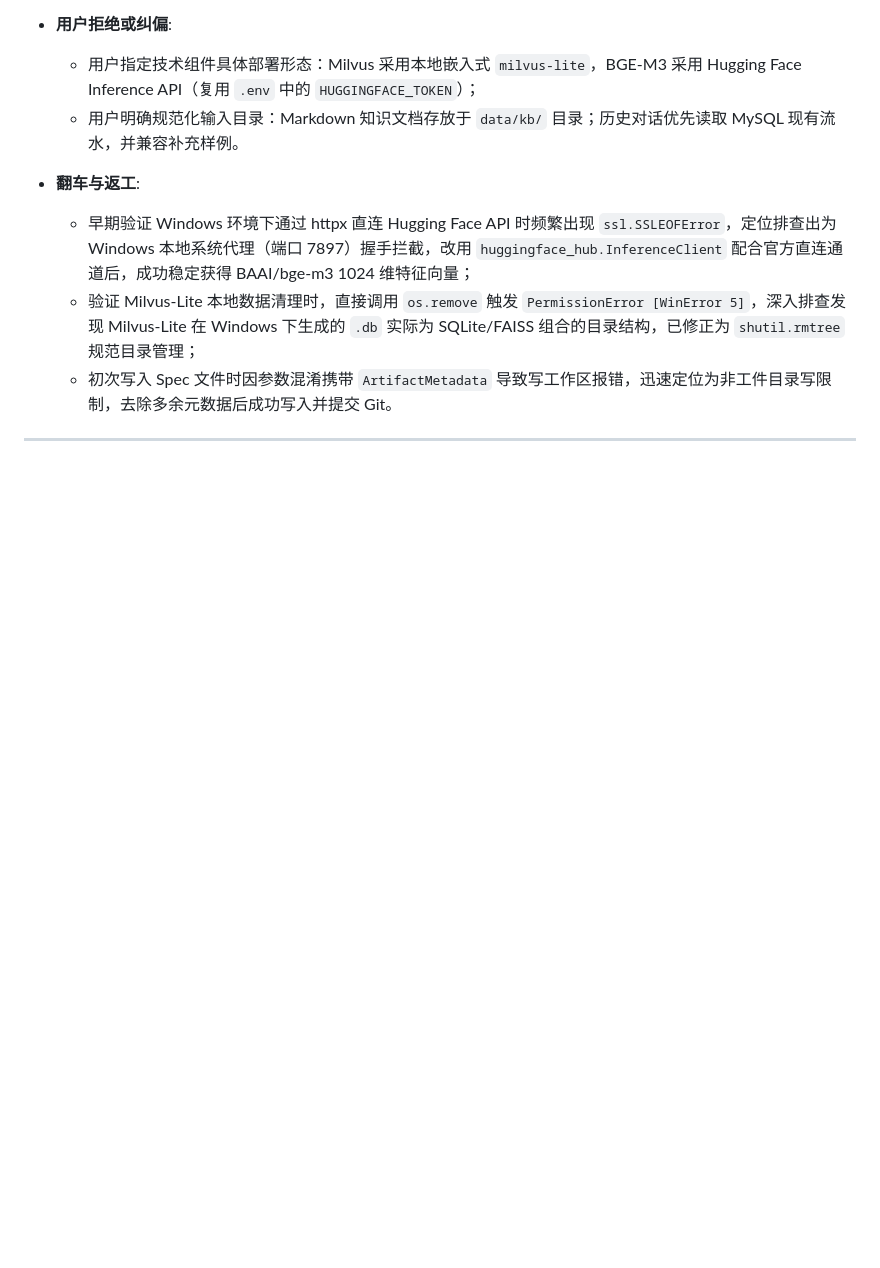
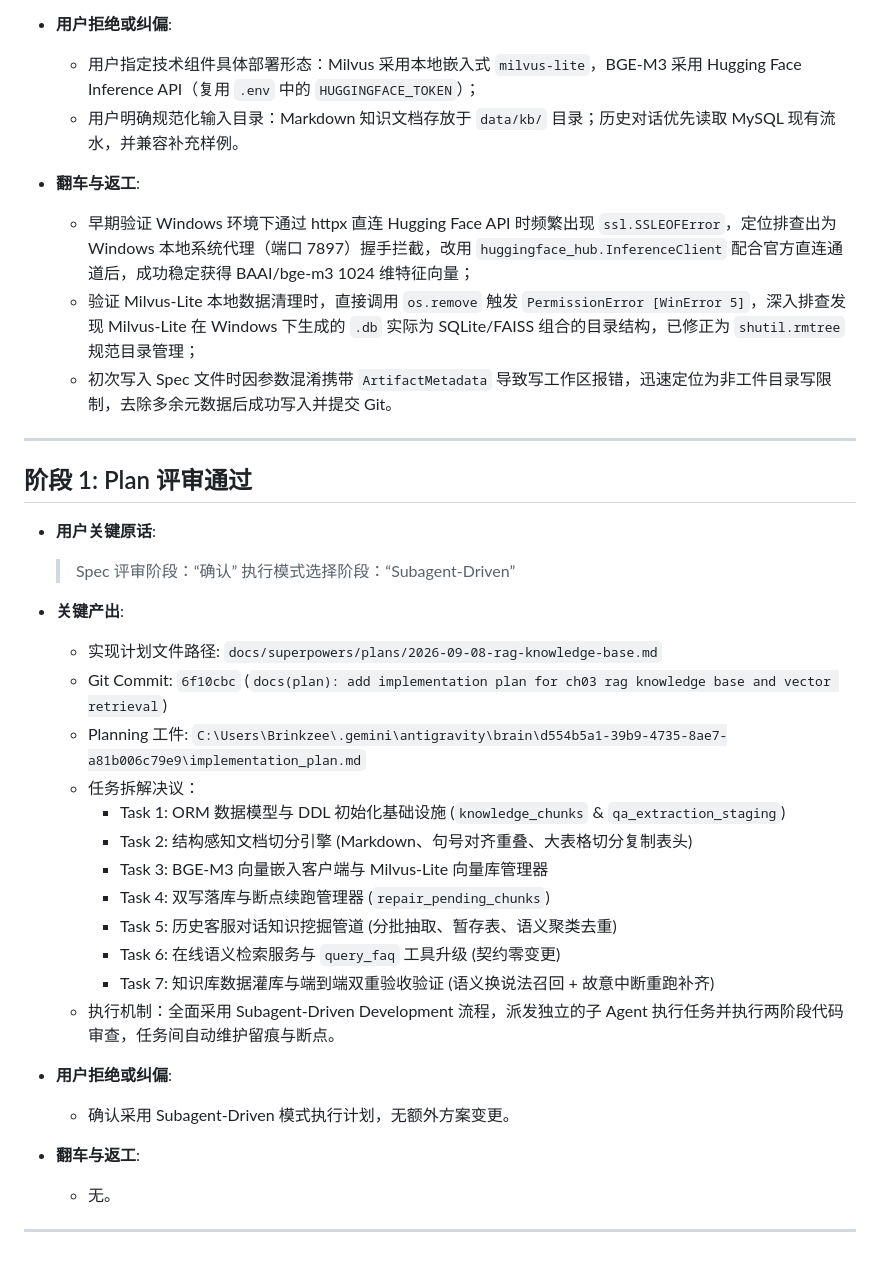
Before and after one commit to Brinkzee/AstroBot, a Markdown page: dev-notes/ch03.md, the part around the change. GitHub-like rendering; blank space fills up the shorter version.

Commit message:
docs(dev-notes): record stage 1 plan approved in dev-notes/ch03.md

```diff
--- a/dev-notes/ch03.md
+++ b/dev-notes/ch03.md
@@ -39,3 +39,31 @@
   - 初次写入 Spec 文件时因参数混淆携带 `ArtifactMetadata` 导致写工作区报错，迅速定位为非工件目录写限制，去除多余元数据后成功写入并提交 Git。
 
 ---
+
+## 阶段 1: Plan 评审通过
+
+- **用户关键原话**:
+  > Spec 评审阶段：“确认”
+  > 执行模式选择阶段：“Subagent-Driven”
+
+- **关键产出**:
+  - 实现计划文件路径: `docs/superpowers/plans/2026-09-08-rag-knowledge-base.md`
+  - Git Commit: `6f10cbc` (`docs(plan): add implementation plan for ch03 rag knowledge base and vector retrieval`)
+  - Planning 工件: `C:\Users\Brinkzee\.gemini\antigravity\brain\d554b5a1-39b9-4735-8ae7-a81b006c79e9\implementation_plan.md`
+  - 任务拆解决议：
+    - Task 1: ORM 数据模型与 DDL 初始化基础设施 (`knowledge_chunks` & `qa_extraction_staging`)
+    - Task 2: 结构感知文档切分引擎 (Markdown、句号对齐重叠、大表格切分复制表头)
+    - Task 3: BGE-M3 向量嵌入客户端与 Milvus-Lite 向量库管理器
+    - Task 4: 双写落库与断点续跑管理器 (`repair_pending_chunks`)
+    - Task 5: 历史客服对话知识挖掘管道 (分批抽取、暂存表、语义聚类去重)
+    - Task 6: 在线语义检索服务与 `query_faq` 工具升级 (契约零变更)
+    - Task 7: 知识库数据灌库与端到端双重验收验证 (语义换说法召回 + 故意中断重跑补齐)
+  - 执行机制：全面采用 Subagent-Driven Development 流程，派发独立的子 Agent 执行任务并执行两阶段代码审查，任务间自动维护留痕与断点。
+
+- **用户拒绝或纠偏**:
+  - 确认采用 Subagent-Driven 模式执行计划，无额外方案变更。
+
+- **翻车与返工**:
+  - 无。
+
+---
```
